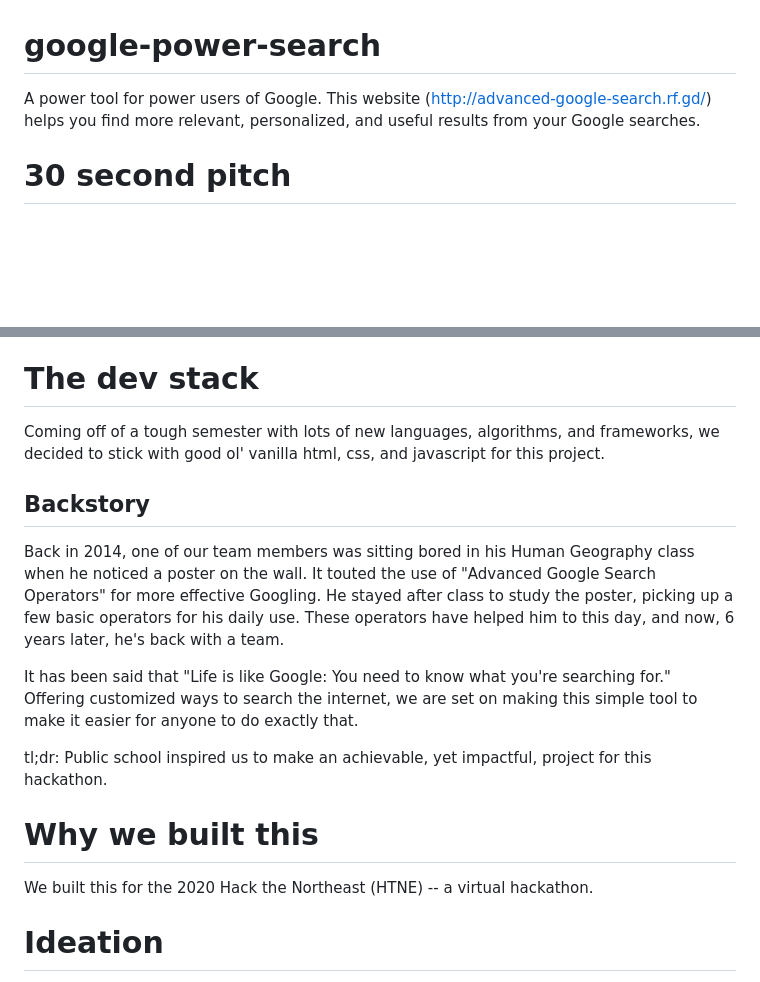
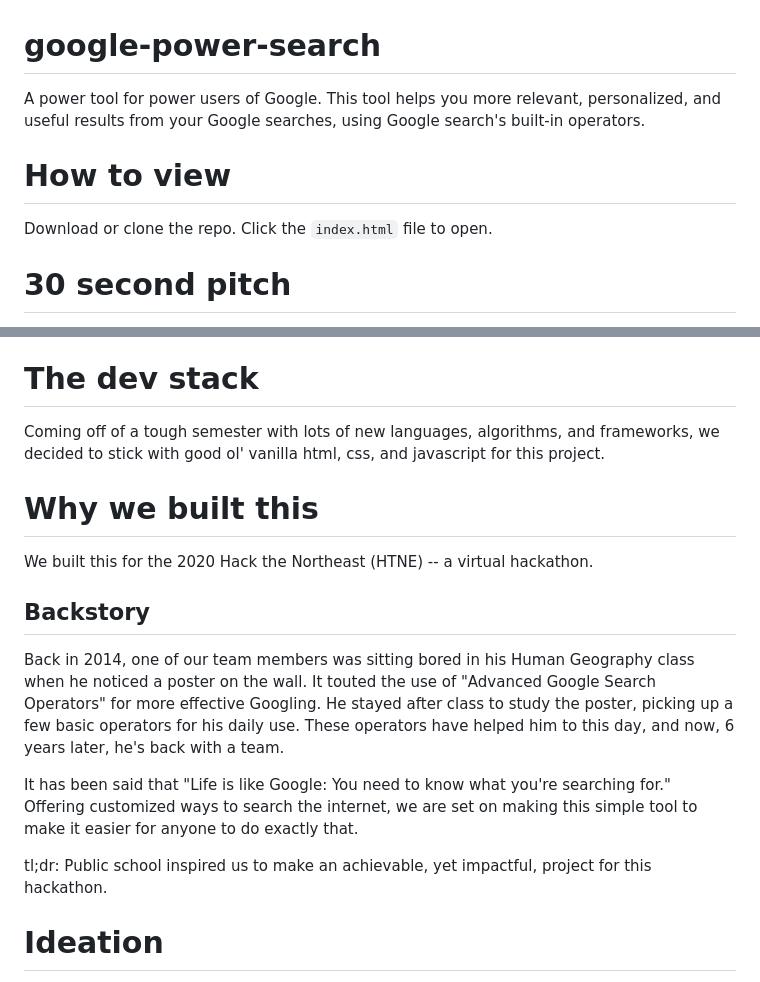
Before and after one commit to xireso/google-power-search, a Markdown page: README.md, 2 parts joined by grey strips. GitHub-like rendering; blank space fills up the shorter version.

````diff
--- a/README.md
+++ b/README.md
@@ -1,5 +1,8 @@
 # google-power-search
-A power tool for power users of Google. This website ([http://advanced-google-search.rf.gd/](http://advanced-google-search.rf.gd/)) helps you find more relevant, personalized, and useful results from your Google searches.
+A power tool for power users of Google. This tool helps you more relevant, personalized, and useful results from your Google searches, using Google search's built-in operators.
+
+# How to view
+Download or clone the repo. Click the ```index.html``` file to open.
 
 # 30 second pitch
 Finding the correct Google query string is an art in and of itself. We made this productivity tool for those times when you're looking for something specific, but other results keep drowning out what you're looking for. The tool works by using the advanced search operators already built in to Google search. However, for the casual user memorizing these operators can be difficult, so we decided to spend a weekend building this tool! Oh wait... Anyway, if your topic takes on multiple settings, or you're looking for a particular filetype, phrase, or word, this is the tool that is one click away--and it will be there to save the day. Superman's got nothin' on *\~Advanced Google Search\~*!
@@ -7,15 +10,15 @@ Finding the correct Google query string is an art in and of itself. We made this
 # The dev stack
 Coming off of a tough semester with lots of new languages, algorithms, and frameworks, we decided to stick with good ol' vanilla html, css, and javascript for this project.
 
+# Why we built this
+We built this for the 2020 Hack the Northeast (HTNE) -- a virtual hackathon.
+
 ## Backstory
 Back in 2014, one of our team members was sitting bored in his Human Geography class when he noticed a poster on the wall. It touted the use of "Advanced Google Search Operators" for more effective Googling. He stayed after class to study the poster, picking up a few basic operators for his daily use. These operators have helped him to this day, and now, 6 years later, he's back with a team.
 
 It has been said that "Life is like Google: You need to know what you're searching for." Offering customized ways to search the internet, we are set on making this simple tool to make it easier for anyone to do exactly that.
 
 tl;dr: Public school inspired us to make an achievable, yet impactful, project for this hackathon.
-
-# Why we built this
-We built this for the 2020 Hack the Northeast (HTNE) -- a virtual hackathon.
 
 # Ideation
 Nearly everyone uses Google to search the web, but there are, in fact, advanced operators that can be used to augment the regular searches. For example, here is an (almost complete) list of operators.
````
Also changed, not shown: other parts of README.md (+8 -2 lines), DocumentationImages/iteration-overview.png (added), DocumentationImages/prototype-4.png (added), DocumentationImages/responsive.png (added), 1 other file.
